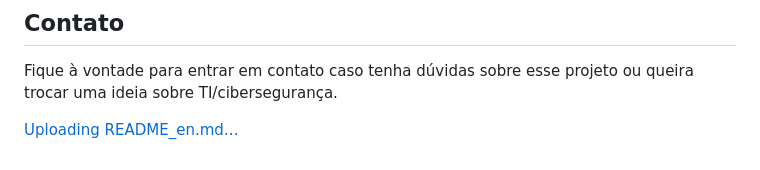
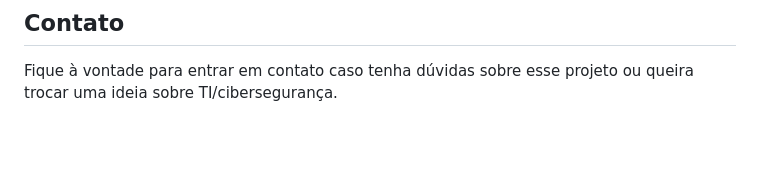
Before and after one commit to zr0Byte/labti, a Markdown page: README.md, the part around the change. GitHub-like rendering; blank space fills up the shorter version.

```diff
--- a/README.md
+++ b/README.md
@@ -76,5 +76,3 @@ Repare no PC-07: o agente detectou que o IP mudou (`10.0.10.231 → 10.0.4.159`)
 ## Contato
 
 Fique à vontade para entrar em contato caso tenha dúvidas sobre esse projeto ou queira trocar uma ideia sobre TI/cibersegurança.
-
-[Uploading README_en.md…]()
```
